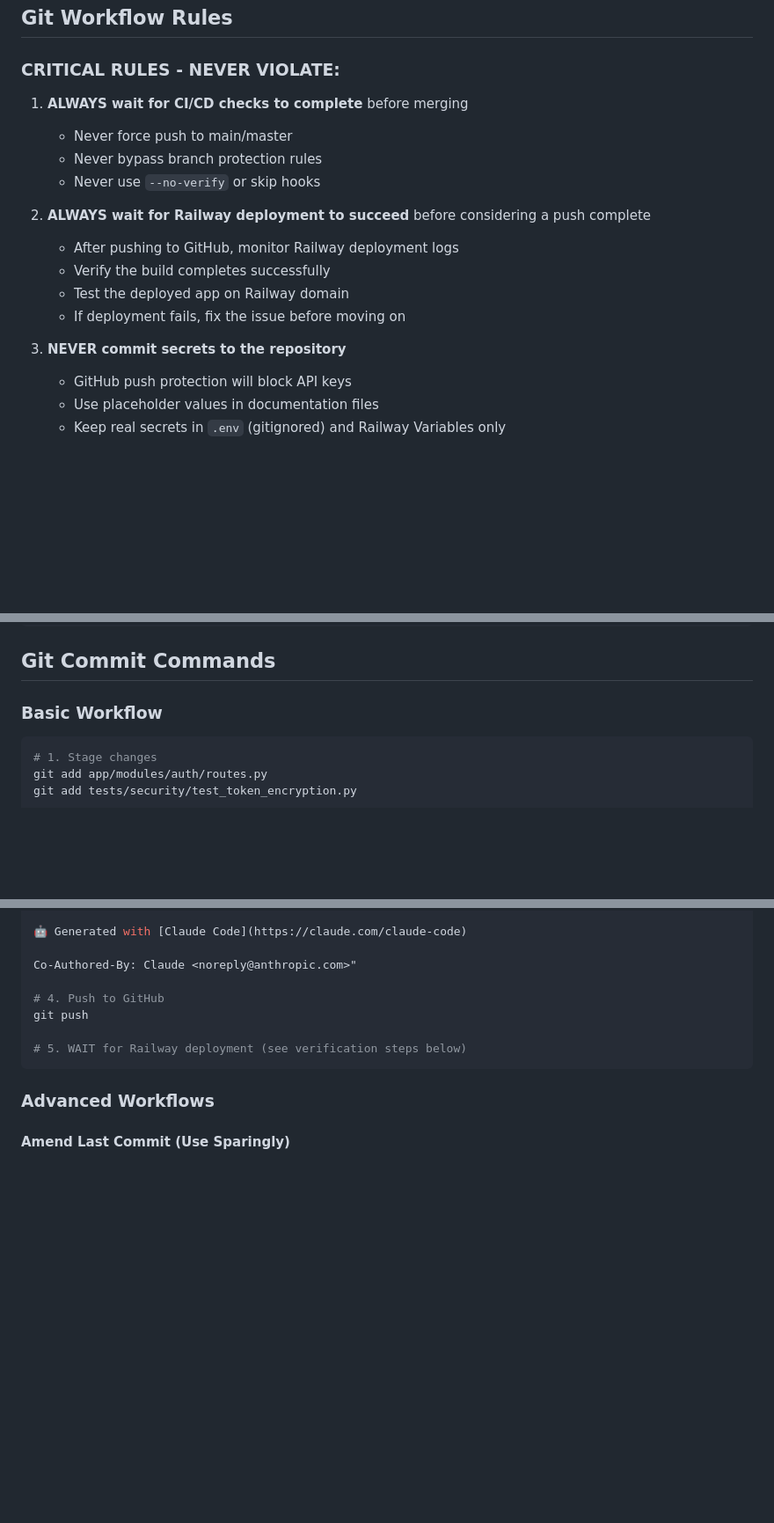
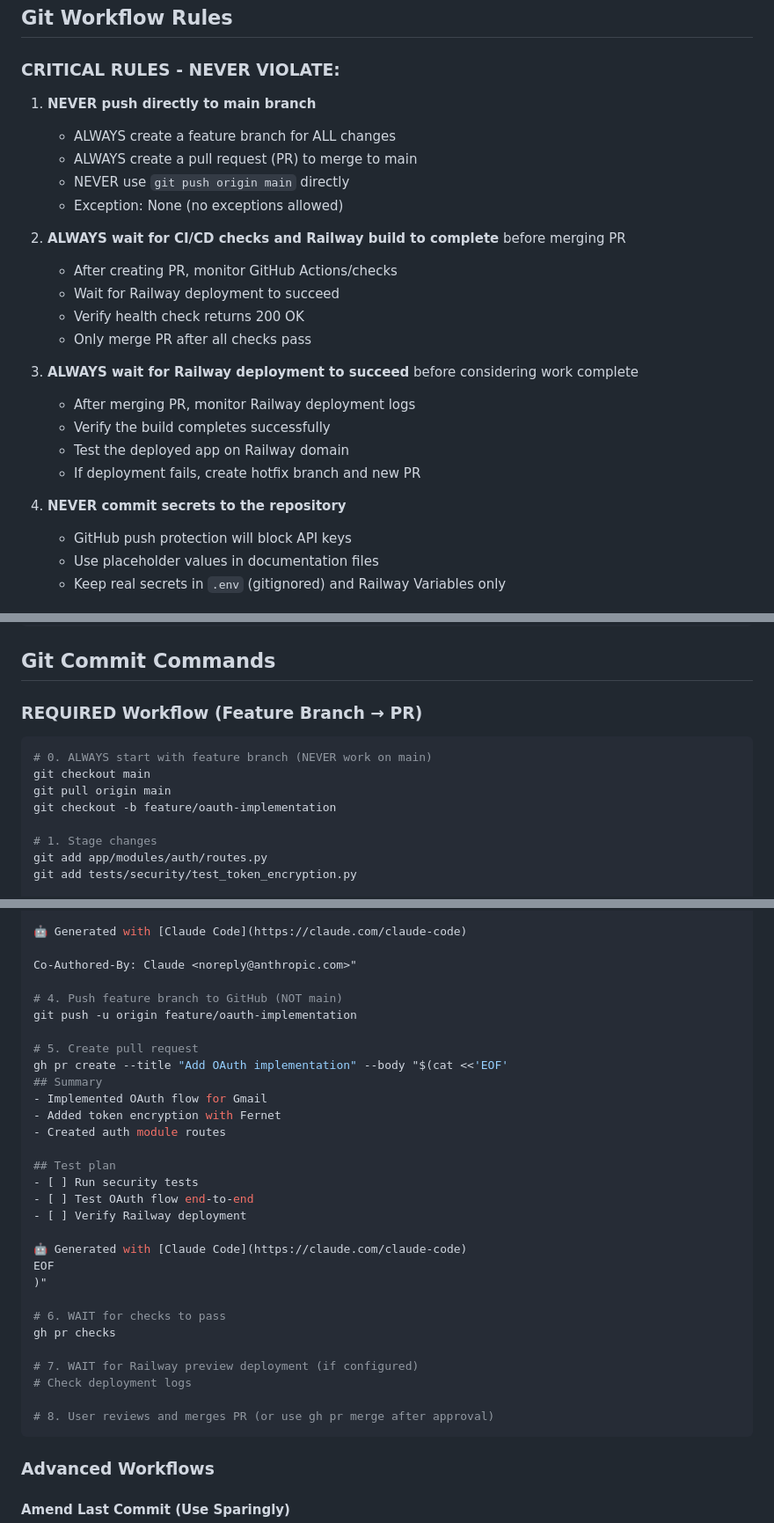
Before and after one commit to sebastian-ames3/inbox-janitor, a Markdown page: skills/git-workflow.md, 3 parts joined by grey strips. Shown at 88% size. Rendered like a GitHub page; blank space fills up the shorter version.

````diff
--- a/skills/git-workflow.md
+++ b/skills/git-workflow.md
@@ -13,18 +13,25 @@ This skill teaches the complete workflow from writing code → committing → de
 
 ### CRITICAL RULES - NEVER VIOLATE:
 
-1. **ALWAYS wait for CI/CD checks to complete** before merging
-   - Never force push to main/master
-   - Never bypass branch protection rules
-   - Never use `--no-verify` or skip hooks
+1. **NEVER push directly to main branch**
+   - ALWAYS create a feature branch for ALL changes
+   - ALWAYS create a pull request (PR) to merge to main
+   - NEVER use `git push origin main` directly
+   - Exception: None (no exceptions allowed)
 
-2. **ALWAYS wait for Railway deployment to succeed** before considering a push complete
-   - After pushing to GitHub, monitor Railway deployment logs
+2. **ALWAYS wait for CI/CD checks and Railway build to complete** before merging PR
+   - After creating PR, monitor GitHub Actions/checks
+   - Wait for Railway deployment to succeed
+   - Verify health check returns 200 OK
+   - Only merge PR after all checks pass
+
+3. **ALWAYS wait for Railway deployment to succeed** before considering work complete
+   - After merging PR, monitor Railway deployment logs
    - Verify the build completes successfully
    - Test the deployed app on Railway domain
-   - If deployment fails, fix the issue before moving on
+   - If deployment fails, create hotfix branch and new PR
 
-3. **NEVER commit secrets to the repository**
+4. **NEVER commit secrets to the repository**
    - GitHub push protection will block API keys
    - Use placeholder values in documentation files
    - Keep real secrets in `.env` (gitignored) and Railway Variables only
@@ -119,9 +126,14 @@ Co-Authored-By: Claude <noreply@anthropic.com>"
 
 ## Git Commit Commands
 
-### Basic Workflow
+### REQUIRED Workflow (Feature Branch → PR)
 
 ```bash
+# 0. ALWAYS start with feature branch (NEVER work on main)
+git checkout main
+git pull origin main
+git checkout -b feature/oauth-implementation
+
 # 1. Stage changes
 git add app/modules/auth/routes.py
 git add tests/security/test_token_encryption.py
@@ -142,10 +154,32 @@ Tokens are encrypted using Fernet before database storage.
 
 Co-Authored-By: Claude <noreply@anthropic.com>"
 
-# 4. Push to GitHub
-git push
+# 4. Push feature branch to GitHub (NOT main)
+git push -u origin feature/oauth-implementation
 
-# 5. WAIT for Railway deployment (see verification steps below)
+# 5. Create pull request
+gh pr create --title "Add OAuth implementation" --body "$(cat <<'EOF'
+## Summary
+- Implemented OAuth flow for Gmail
+- Added token encryption with Fernet
+- Created auth module routes
+
+## Test plan
+- [ ] Run security tests
+- [ ] Test OAuth flow end-to-end
+- [ ] Verify Railway deployment
+
+🤖 Generated with [Claude Code](https://claude.com/claude-code)
+EOF
+)"
+
+# 6. WAIT for checks to pass
+gh pr checks
+
+# 7. WAIT for Railway preview deployment (if configured)
+# Check deployment logs
+
+# 8. User reviews and merges PR (or use gh pr merge after approval)
 ```
 
 ### Advanced Workflows
````
Also changed, not shown: other parts of skills/git-workflow.md (+71 -22 lines), claude.md (+63 -26 lines).
